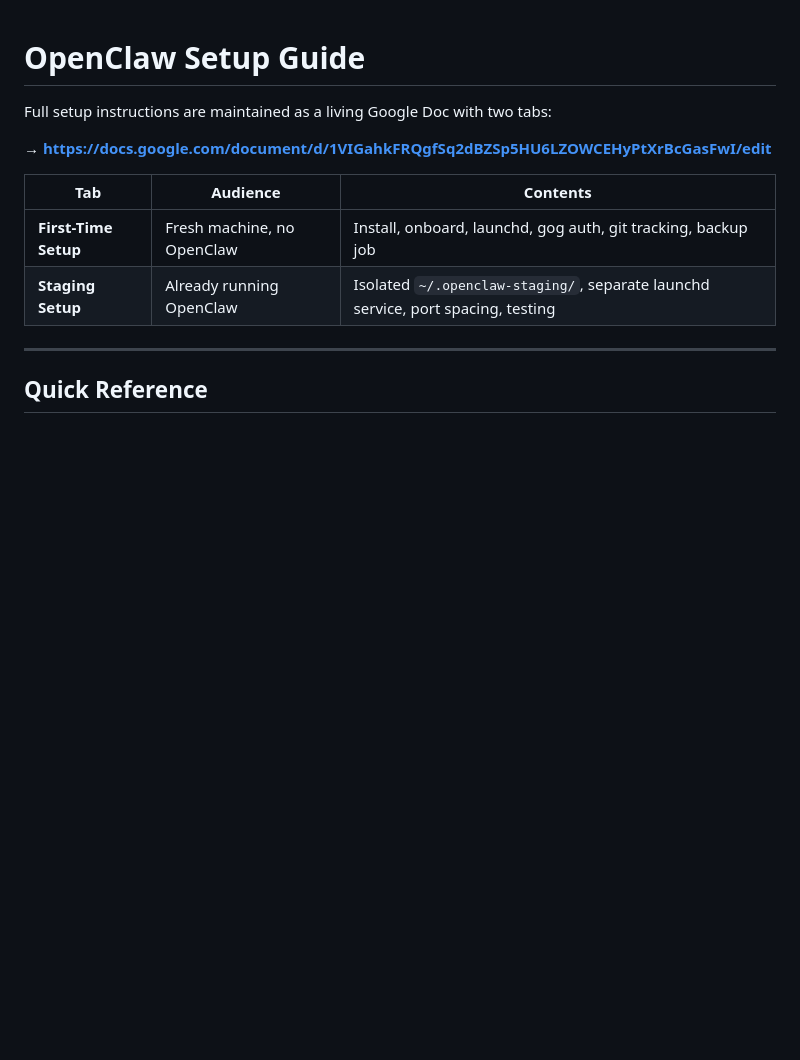
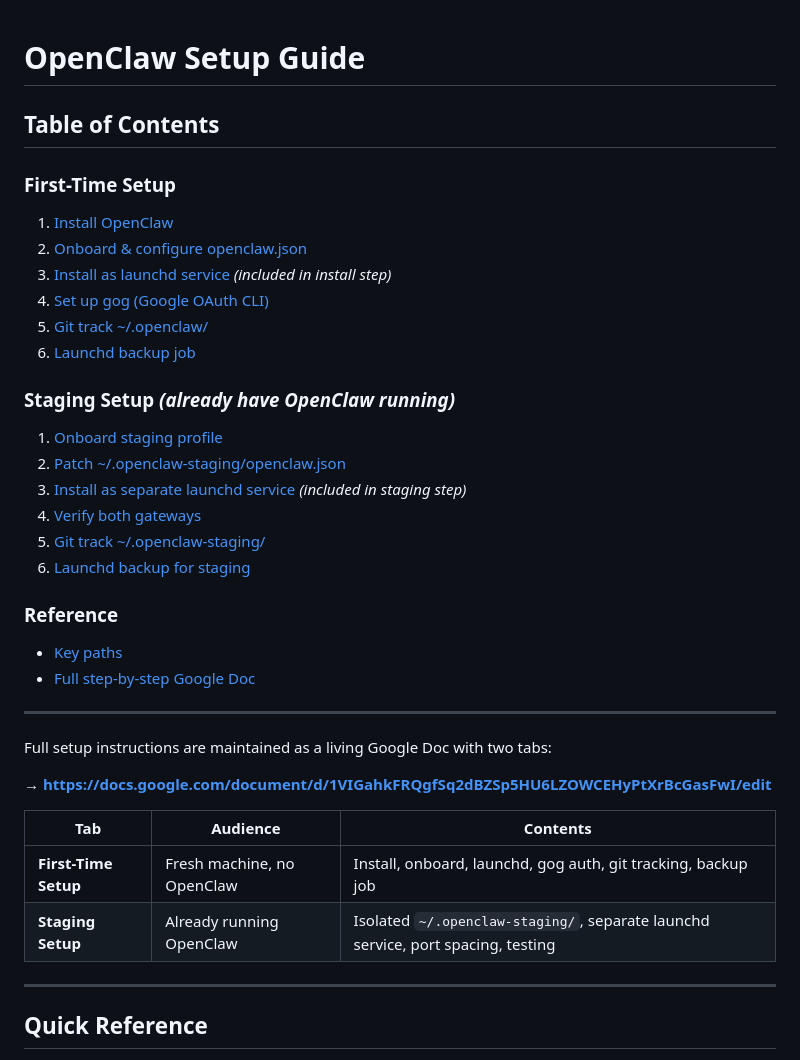
Before and after one commit to jleechanorg/smartclaw, a Markdown page: docs/openclaw-setup.md, the part around the change. GitHub-like rendering; blank space fills up the shorter version.

Commit message:
docs(openclaw-setup): add table of contents for first-time vs staging paths
Co-Authored-By: Claude Sonnet 4.6 <noreply@anthropic.com>

```diff
--- a/docs/openclaw-setup.md
+++ b/docs/openclaw-setup.md
@@ -1,4 +1,28 @@
 # OpenClaw Setup Guide
+
+## Table of Contents
+
+### First-Time Setup
+1. [Install OpenClaw](#install)
+2. [Onboard & configure openclaw.json](#openclawingjson-required-patches)
+3. [Install as launchd service](#install) _(included in install step)_
+4. [Set up gog (Google OAuth CLI)](#gog-google-oauth-cli)
+5. [Git track ~/.openclaw/](#git-tracking)
+6. [Launchd backup job](#launchd-backup)
+
+### Staging Setup _(already have OpenClaw running)_
+1. [Onboard staging profile](#staging-alongside-main)
+2. [Patch ~/.openclaw-staging/openclaw.json](#openclawingjson-required-patches)
+3. [Install as separate launchd service](#staging-alongside-main) _(included in staging step)_
+4. [Verify both gateways](#staging-alongside-main)
+5. [Git track ~/.openclaw-staging/](#git-tracking)
+6. [Launchd backup for staging](#launchd-backup)
+
+### Reference
+- [Key paths](#key-paths)
+- [Full step-by-step Google Doc](https://docs.google.com/document/d/1VIGahkFRQgfSq2dBZSp5HU6LZOWCEHyPtXrBcGasFwI/edit)
+
+---
 
 Full setup instructions are maintained as a living Google Doc with two tabs:
 
```
